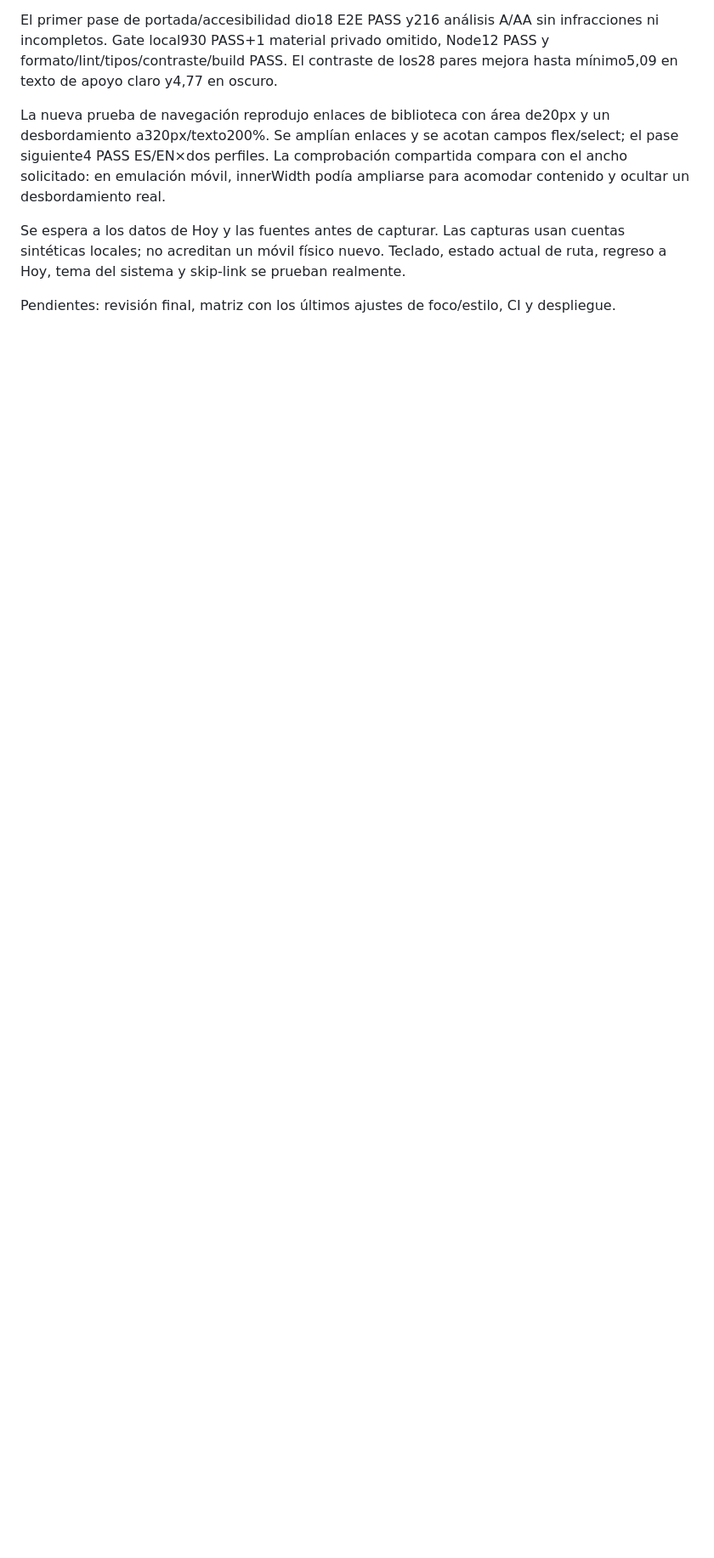
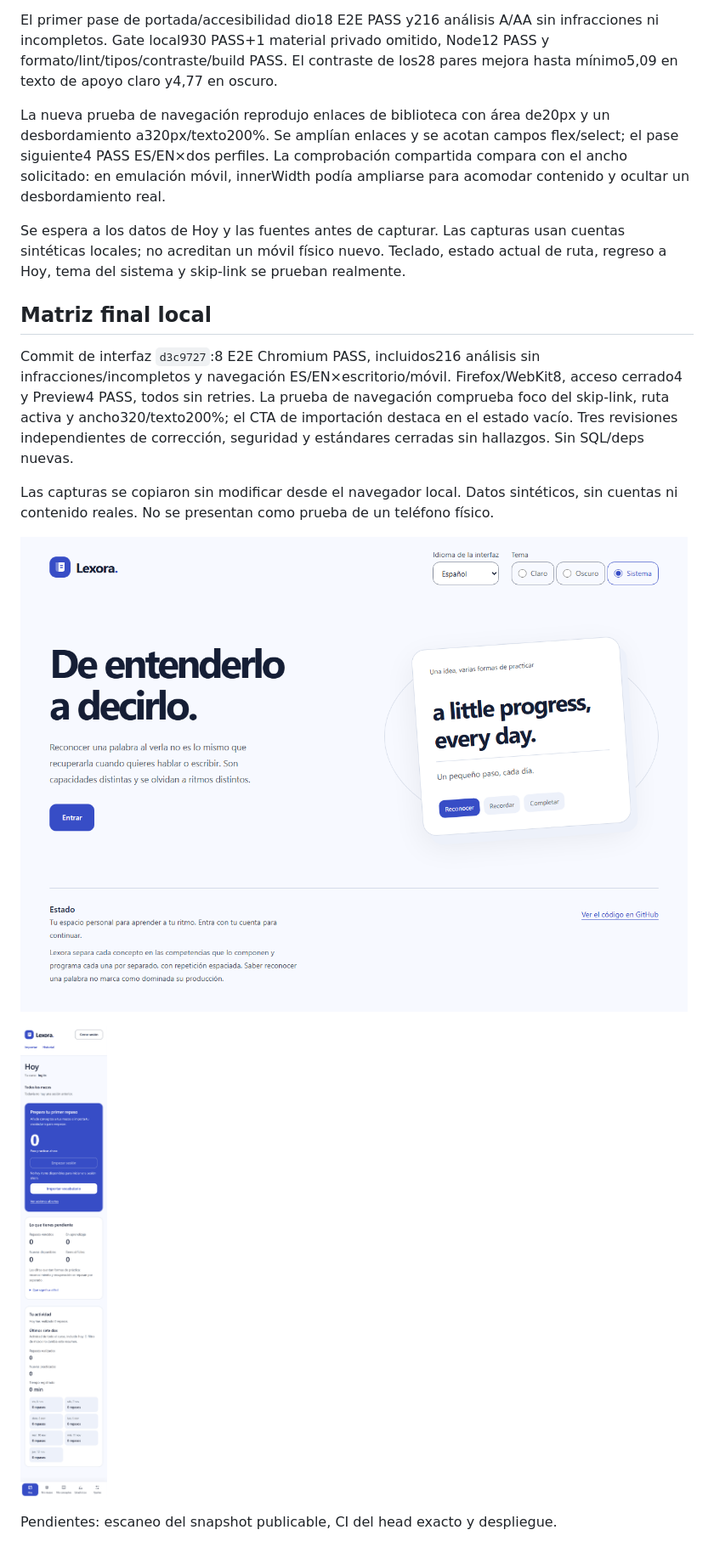
Before and after one commit to JoanOliver04/lexora, a Markdown page: docs/evidence/LEX-15-visual-direction.md, the part around the change. Shown at 85% size. Drawn GitHub-style; pictures changed too: docs/evidence/assets/lexora-visual-home-desktop.png (added), docs/evidence/assets/lexora-visual-today-mobile.png (added); blank space fills up the shorter version.

Commit message:
docs(lex-15.2): record final visual and accessibility proof

```diff
--- a/docs/evidence/LEX-15-visual-direction.md
+++ b/docs/evidence/LEX-15-visual-direction.md
@@ -58,4 +58,20 @@ Se espera a los datos de Hoy y las fuentes antes de capturar. Las capturas usan
 cuentas sintéticas locales; no acreditan un móvil físico nuevo. Teclado, estado
 actual de ruta, regreso a Hoy, tema del sistema y skip-link se prueban realmente.
 
-Pendientes: revisión final, matriz con los últimos ajustes de foco/estilo, CI y despliegue.
+## Matriz final local
+
+Commit de interfaz `d3c9727`:8 E2E Chromium PASS, incluidos216 análisis sin
+infracciones/incompletos y navegación ES/EN×escritorio/móvil. Firefox/WebKit8,
+acceso cerrado4 y Preview4 PASS, todos sin retries. La prueba de navegación
+comprueba foco del skip-link, ruta activa y ancho320/texto200%; el CTA de
+importación destaca en el estado vacío. Tres revisiones independientes de
+corrección, seguridad y estándares cerradas sin hallazgos. Sin SQL/deps nuevas.
+
+Las capturas se copiaron sin modificar desde el navegador local. Datos sintéticos,
+sin cuentas ni contenido reales. No se presentan como prueba de un teléfono físico.
+
+![Portada renovada en escritorio](assets/lexora-visual-home-desktop.png)
+
+![Hoy y navegación inferior en móvil emulado](assets/lexora-visual-today-mobile.png)
+
+Pendientes: escaneo del snapshot publicable, CI del head exacto y despliegue.
```
Also changed, not shown: docs/STATUS.md (+3 -1 lines).
